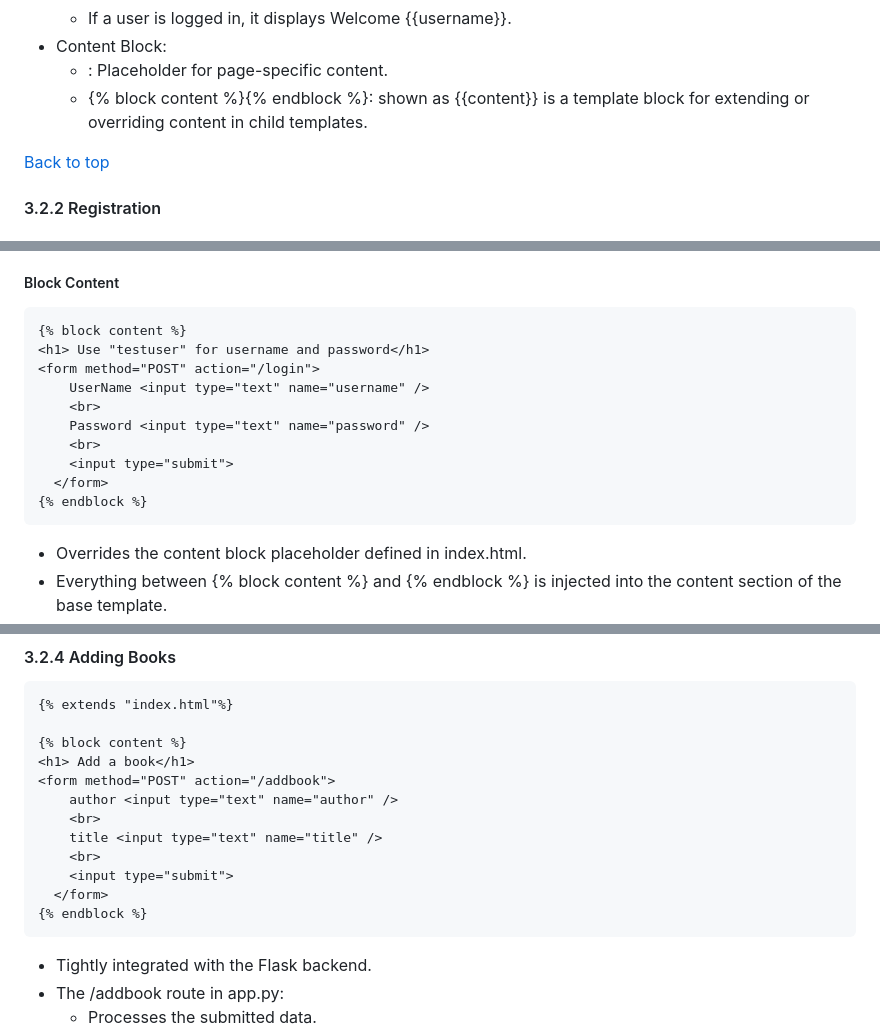
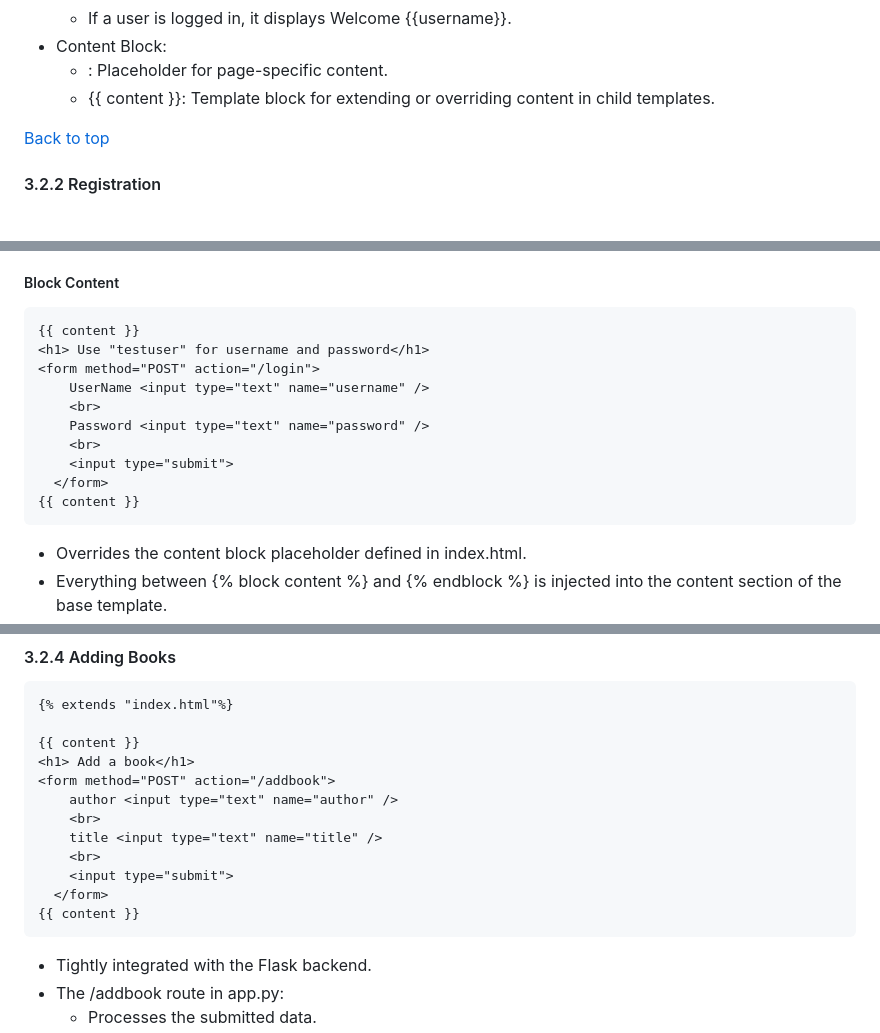
Before and after one commit to npedraza09/Books-Web-Application-Project, a Markdown page: index.md, 3 parts joined by grey strips. Drawn GitHub-style.

````diff
--- a/index.md
+++ b/index.md
@@ -415,7 +415,7 @@ if __name__ == "__main__":
     * If a user is logged in, it displays Welcome {{username}}.
 * Content Block:
     * <div id="content">: Placeholder for page-specific content.
-    * {% block content %}{% endblock %}: shown as {{content}} is a template block for extending or overriding content in child templates.
+    * {{ content }}: Template block for extending or overriding content in child templates.
 
 
 [Back to top](#Index)
@@ -432,7 +432,7 @@ if __name__ == "__main__":
 
 ##### Block Content
 ```html
-{% block content %}
+{{ content }}
 <h1> Use "testuser" for username and password</h1>
 <form method="POST" action="/login">
     UserName <input type="text" name="username" />
@@ -441,7 +441,7 @@ if __name__ == "__main__":
     <br>
     <input type="submit">
   </form>
-{% endblock %}
+{{ content }}
 ```
 * Overrides the content block placeholder defined in index.html.
 * Everything between {% block content %} and {% endblock %} is injected into the content section of the base template.
@@ -498,7 +498,7 @@ Books list display:
 ```html
 {% extends "index.html"%}
 
-{% block content %}
+{{ content }}
 <h1> Add a book</h1>
 <form method="POST" action="/addbook">
     author <input type="text" name="author" />
@@ -507,7 +507,7 @@ Books list display:
     <br>
     <input type="submit">
   </form>
-{% endblock %}
+{{ content }}
 ```
 * Tightly integrated with the Flask backend.
 * The /addbook route in app.py:
````
Also changed, not shown: other parts of index.md (+3 -3 lines).
